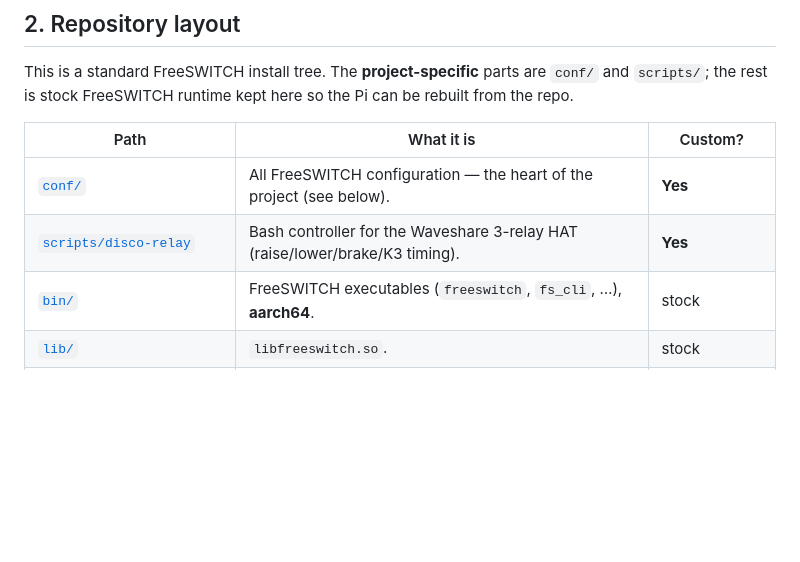
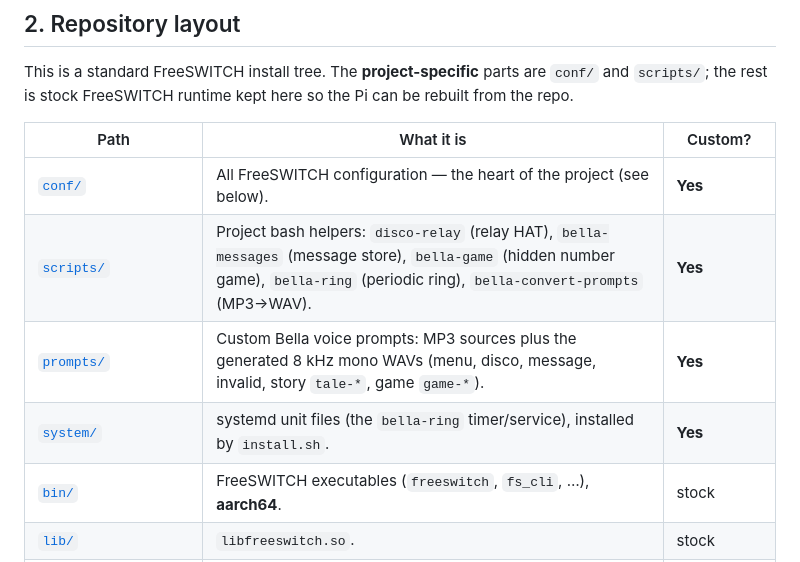
Before and after one commit to k-anderson/bella-novella, a Markdown page: README.md, the part around the change. Rendered like a GitHub page; blank space fills up the shorter version.

Commit message:
readme tweaks

```diff
--- a/README.md
+++ b/README.md
@@ -46,7 +46,9 @@ This is a standard FreeSWITCH install tree. The **project-specific** parts are `
 | Path | What it is | Custom? |
 |---|---|---|
 | [`conf/`](conf/) | All FreeSWITCH configuration — the heart of the project (see below). | **Yes** |
-| [`scripts/disco-relay`](scripts/disco-relay) | Bash controller for the Waveshare 3-relay HAT (raise/lower/brake/K3 timing). | **Yes** |
+| [`scripts/`](scripts/) | Project bash helpers: `disco-relay` (relay HAT), `bella-messages` (message store), `bella-game` (hidden number game), `bella-ring` (periodic ring), `bella-convert-prompts` (MP3→WAV). | **Yes** |
+| [`prompts/`](prompts/) | Custom Bella voice prompts: MP3 sources plus the generated 8 kHz mono WAVs (menu, disco, message, invalid, story `tale-*`, game `game-*`). | **Yes** |
+| [`system/`](system/) | systemd unit files (the `bella-ring` timer/service), installed by `install.sh`. | **Yes** |
 | [`bin/`](bin/) | FreeSWITCH executables (`freeswitch`, `fs_cli`, …), **aarch64**. | stock |
 | [`lib/`](lib/) | `libfreeswitch.so`. | stock |
 | [`mod/`](mod/) | Loadable modules (`.so`), **aarch64**. Only a minimal set is used. | stock |
```
